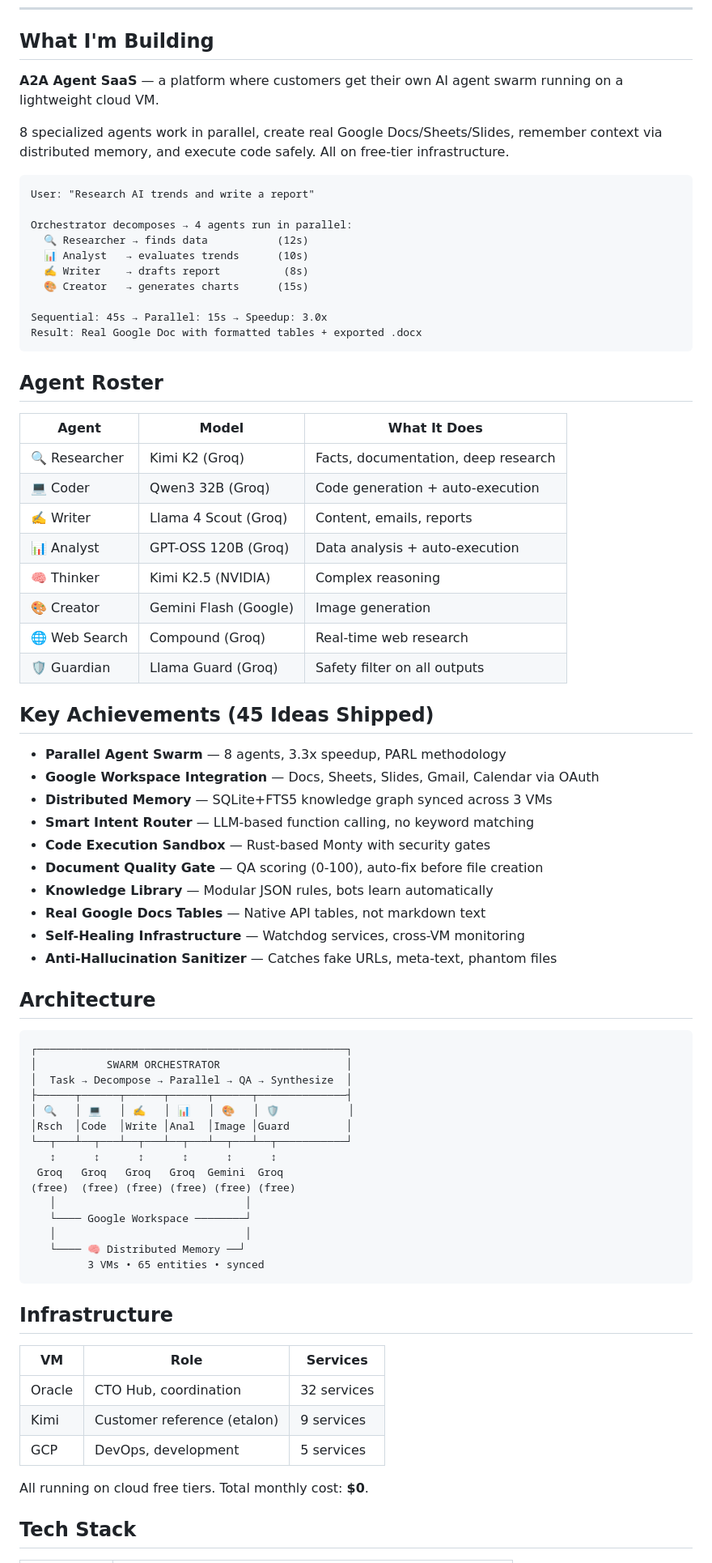
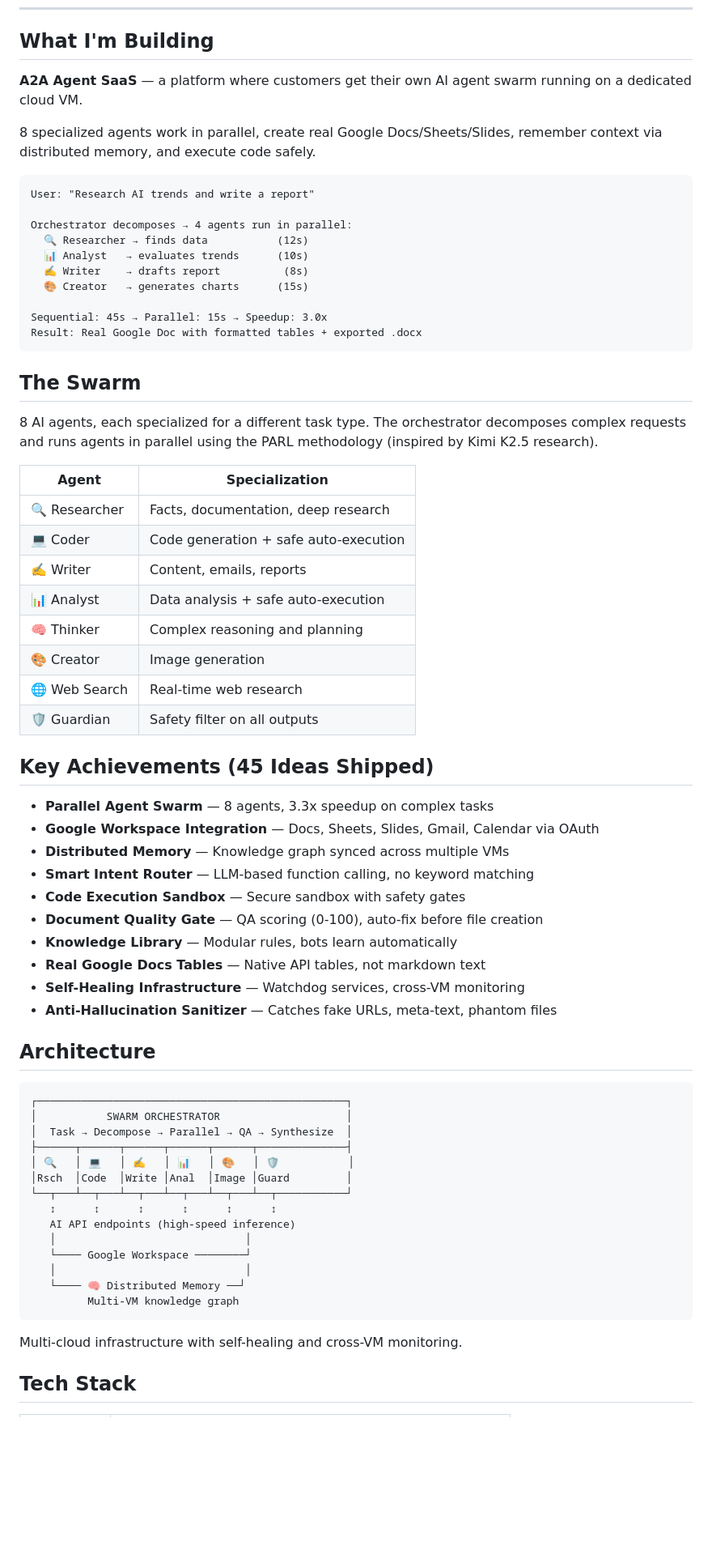
Before and after one commit to tikserziku/tikserziku, a Markdown page: README.md, the part around one of its changes. Shown at 81% size. GitHub-like rendering; blank space fills up the shorter version.

````diff
--- a/README.md
+++ b/README.md
@@ -17,9 +17,9 @@
 
 ## What I'm Building
 
-**A2A Agent SaaS** — a platform where customers get their own AI agent swarm running on a lightweight cloud VM.
+**A2A Agent SaaS** — a platform where customers get their own AI agent swarm running on a dedicated cloud VM.
 
-8 specialized agents work in parallel, create real Google Docs/Sheets/Slides, remember context via distributed memory, and execute code safely. All on free-tier infrastructure.
+8 specialized agents work in parallel, create real Google Docs/Sheets/Slides, remember context via distributed memory, and execute code safely.
 
 ```
 User: "Research AI trends and write a report"
@@ -34,28 +34,30 @@ Sequential: 45s → Parallel: 15s → Speedup: 3.0x
 Result: Real Google Doc with formatted tables + exported .docx
 ```
 
-## Agent Roster
+## The Swarm
 
-| Agent | Model | What It Does |
-|-------|-------|-------------|
-| 🔍 Researcher | Kimi K2 (Groq) | Facts, documentation, deep research |
-| 💻 Coder | Qwen3 32B (Groq) | Code generation + auto-execution |
-| ✍️ Writer | Llama 4 Scout (Groq) | Content, emails, reports |
-| 📊 Analyst | GPT-OSS 120B (Groq) | Data analysis + auto-execution |
-| 🧠 Thinker | Kimi K2.5 (NVIDIA) | Complex reasoning |
-| 🎨 Creator | Gemini Flash (Google) | Image generation |
-| 🌐 Web Search | Compound (Groq) | Real-time web research |
-| 🛡️ Guardian | Llama Guard (Groq) | Safety filter on all outputs |
+8 AI agents, each specialized for a different task type. The orchestrator decomposes complex requests and runs agents in parallel using the PARL methodology (inspired by Kimi K2.5 research).
+
+| Agent | Specialization |
+|-------|----------------|
+| 🔍 Researcher | Facts, documentation, deep research |
+| 💻 Coder | Code generation + safe auto-execution |
+| ✍️ Writer | Content, emails, reports |
+| 📊 Analyst | Data analysis + safe auto-execution |
+| 🧠 Thinker | Complex reasoning and planning |
+| 🎨 Creator | Image generation |
+| 🌐 Web Search | Real-time web research |
+| 🛡️ Guardian | Safety filter on all outputs |
 
 ## Key Achievements (45 Ideas Shipped)
 
-- **Parallel Agent Swarm** — 8 agents, 3.3x speedup, PARL methodology
+- **Parallel Agent Swarm** — 8 agents, 3.3x speedup on complex tasks
 - **Google Workspace Integration** — Docs, Sheets, Slides, Gmail, Calendar via OAuth
-- **Distributed Memory** — SQLite+FTS5 knowledge graph synced across 3 VMs
+- **Distributed Memory** — Knowledge graph synced across multiple VMs
 - **Smart Intent Router** — LLM-based function calling, no keyword matching
-- **Code Execution Sandbox** — Rust-based Monty with security gates
+- **Code Execution Sandbox** — Secure sandbox with safety gates
 - **Document Quality Gate** — QA scoring (0-100), auto-fix before file creation
-- **Knowledge Library** — Modular JSON rules, bots learn automatically
+- **Knowledge Library** — Modular rules, bots learn automatically
 - **Real Google Docs Tables** — Native API tables, not markdown text
 - **Self-Healing Infrastructure** — Watchdog services, cross-VM monitoring
 - **Anti-Hallucination Sanitizer** — Catches fake URLs, meta-text, phantom files
@@ -71,24 +73,15 @@ Result: Real Google Doc with formatted tables + exported .docx
 │Rsch  │Code  │Write │Anal  │Image │Guard         │
 └──┬───┴──┬───┴──┬───┴──┬───┴──┬───┴──┬───────────┘
    ↕      ↕      ↕      ↕      ↕      ↕
- Groq   Groq   Groq   Groq  Gemini  Groq
-(free)  (free) (free) (free) (free) (free)
+   AI API endpoints (high-speed inference)
    │                              │
    └──── Google Workspace ────────┘
    │                              │
    └──── 🧠 Distributed Memory ──┘
-         3 VMs • 65 entities • synced
+         Multi-VM knowledge graph
 ```
 
-## Infrastructure
-
-| VM | Role | Services |
-|----|------|----------|
-| Oracle | CTO Hub, coordination | 32 services |
-| Kimi | Customer reference (etalon) | 9 services |
-| GCP | DevOps, development | 5 services |
-
-All running on cloud free tiers. Total monthly cost: **$0**.
+Multi-cloud infrastructure with self-healing and cross-VM monitoring.
 
 ## Tech Stack
 
````
Also changed, not shown: other parts of README.md (+7 -11 lines).
